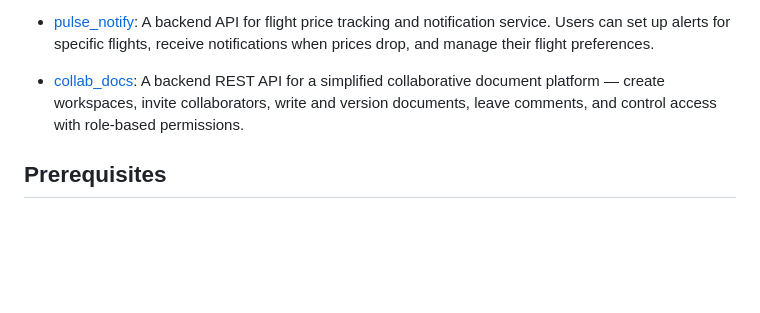
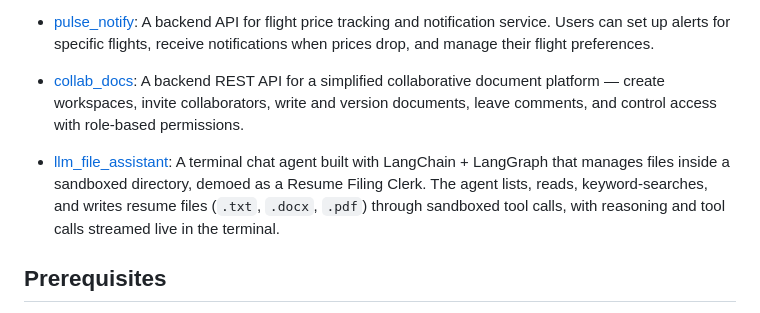
Before and after one commit to sreeharsha-rav/airtribe-bel_c20, a Markdown page: README.md, the part around the change. Drawn GitHub-style; blank space fills up the shorter version.

Commit message:
docs(README): add llm_file_assistant project description to README

```diff
--- a/README.md
+++ b/README.md
@@ -23,6 +23,8 @@ Repository for Airtribe assignments, batch C20 for Backend-Python.
 - [pulse_notify](./pulse_notify): A backend API for flight price tracking and notification service. Users can set up alerts for specific flights, receive notifications when prices drop, and manage their flight preferences.
 
 - [collab_docs](./collab_docs/): A backend REST API for a simplified collaborative document platform — create workspaces, invite collaborators, write and version documents, leave comments, and control access with role-based permissions.
+
+- [llm_file_assistant](./llm_file_assistant/): A terminal chat agent built with LangChain + LangGraph that manages files inside a sandboxed directory, demoed as a Resume Filing Clerk. The agent lists, reads, keyword-searches, and writes resume files (`.txt`, `.docx`, `.pdf`) through sandboxed tool calls, with reasoning and tool calls streamed live in the terminal.
 
 ## Prerequisites
 
```
